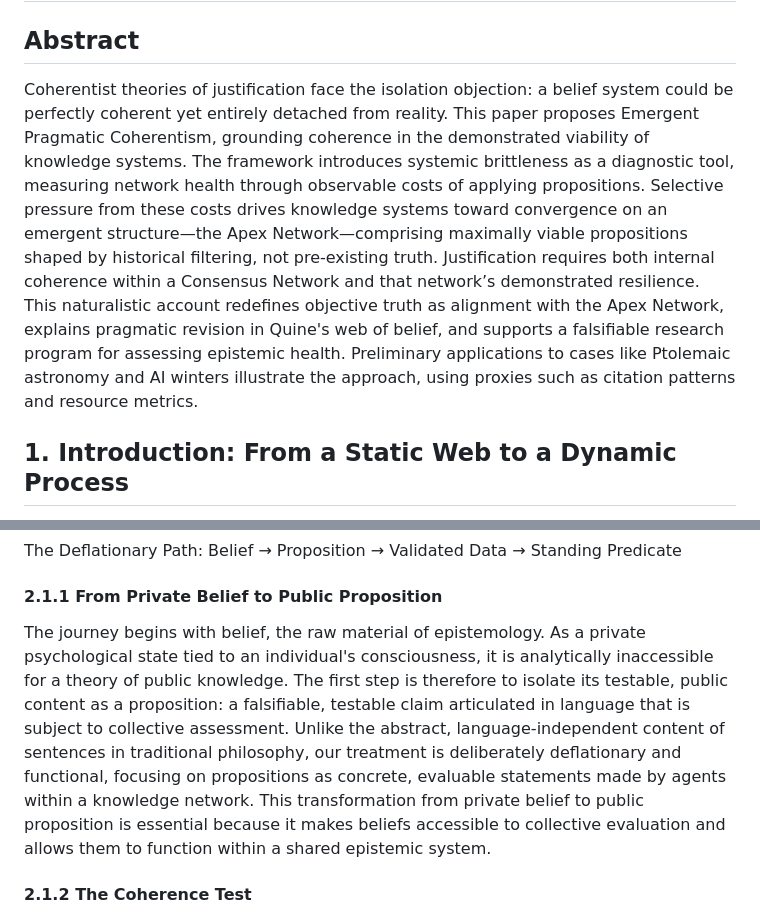
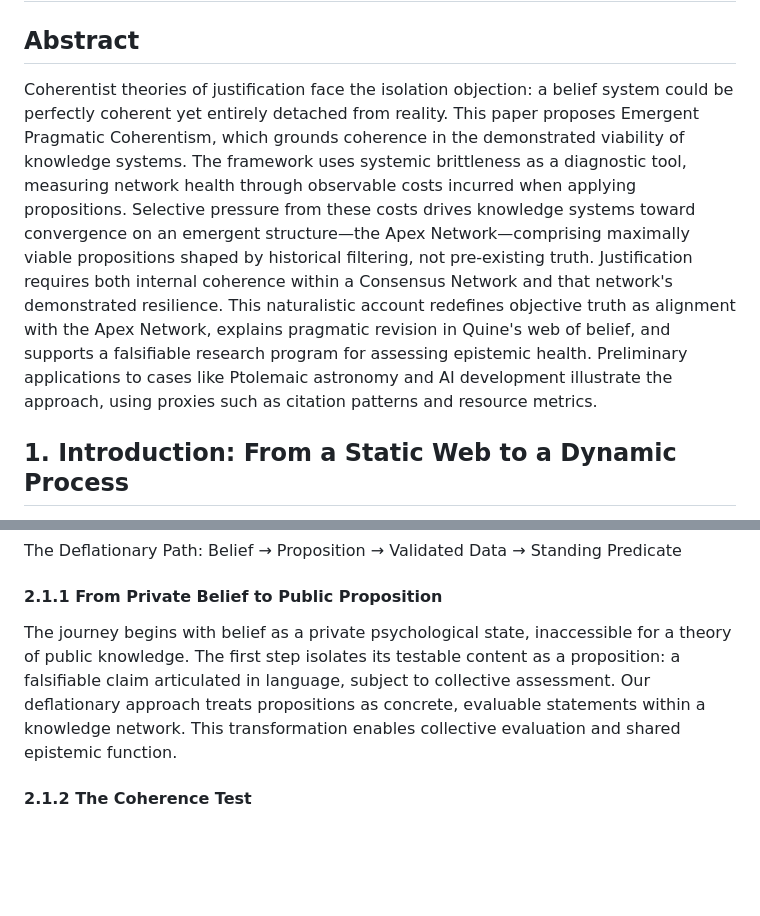
Before and after one commit to doeixd/paper, a Markdown page: paper.md, 2 parts joined by grey strips. Drawn GitHub-style; blank space fills up the shorter version.

```diff
--- a/paper.md
+++ b/paper.md
@@ -3,7 +3,7 @@
 
 ## Abstract
 
-Coherentist theories of justification face the isolation objection: a belief system could be perfectly coherent yet entirely detached from reality. This paper proposes Emergent Pragmatic Coherentism, grounding coherence in the demonstrated viability of knowledge systems. The framework introduces systemic brittleness as a diagnostic tool, measuring network health through observable costs of applying propositions. Selective pressure from these costs drives knowledge systems toward convergence on an emergent structure—the Apex Network—comprising maximally viable propositions shaped by historical filtering, not pre-existing truth. Justification requires both internal coherence within a Consensus Network and that network’s demonstrated resilience. This naturalistic account redefines objective truth as alignment with the Apex Network, explains pragmatic revision in Quine's web of belief, and supports a falsifiable research program for assessing epistemic health. Preliminary applications to cases like Ptolemaic astronomy and AI winters illustrate the approach, using proxies such as citation patterns and resource metrics.
+Coherentist theories of justification face the isolation objection: a belief system could be perfectly coherent yet entirely detached from reality. This paper proposes Emergent Pragmatic Coherentism, which grounds coherence in the demonstrated viability of knowledge systems. The framework uses systemic brittleness as a diagnostic tool, measuring network health through observable costs incurred when applying propositions. Selective pressure from these costs drives knowledge systems toward convergence on an emergent structure—the Apex Network—comprising maximally viable propositions shaped by historical filtering, not pre-existing truth. Justification requires both internal coherence within a Consensus Network and that network's demonstrated resilience. This naturalistic account redefines objective truth as alignment with the Apex Network, explains pragmatic revision in Quine's web of belief, and supports a falsifiable research program for assessing epistemic health. Preliminary applications to cases like Ptolemaic astronomy and AI development illustrate the approach, using proxies such as citation patterns and resource metrics.
 
 ## 1. Introduction: From a Static Web to a Dynamic Process
 
@@ -38,7 +38,7 @@ The Deflationary Path: Belief → Proposition → Validated Data → Standing Pr
 
 #### 2.1.1 From Private Belief to Public Proposition
 
-The journey begins with belief, the raw material of epistemology. As a private psychological state tied to an individual's consciousness, it is analytically inaccessible for a theory of public knowledge. The first step is therefore to isolate its testable, public content as a proposition: a falsifiable, testable claim articulated in language that is subject to collective assessment. Unlike the abstract, language-independent content of sentences in traditional philosophy, our treatment is deliberately deflationary and functional, focusing on propositions as concrete, evaluable statements made by agents within a knowledge network. This transformation from private belief to public proposition is essential because it makes beliefs accessible to collective evaluation and allows them to function within a shared epistemic system.
+The journey begins with belief as a private psychological state, inaccessible for a theory of public knowledge. The first step isolates its testable content as a proposition: a falsifiable claim articulated in language, subject to collective assessment. Our deflationary approach treats propositions as concrete, evaluable statements within a knowledge network. This transformation enables collective evaluation and shared epistemic function.
 
 #### 2.1.2 The Coherence Test
 
```
Also changed, not shown: other parts of paper.md (+7 -7 lines), edits/2025-10-03 - 19-32 - Summary of Writing Clarity Flow Formatting Improvements.md (added, +89 -0 lines), edits/2025-10-03 - 20-00 - Summary of Implementing Major Recommendations and Minor Edits for Peer Review.md (added, +58 -0 lines).
